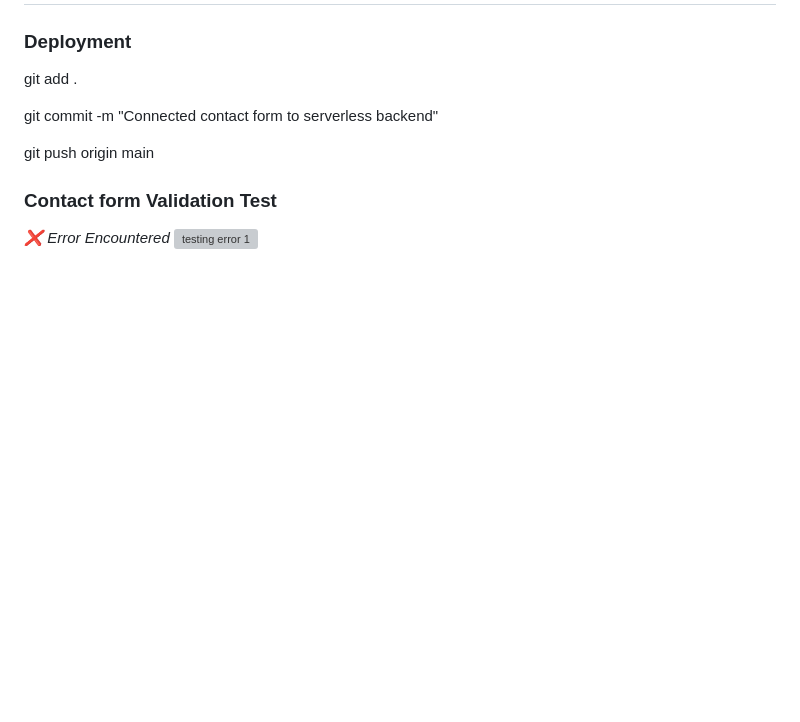
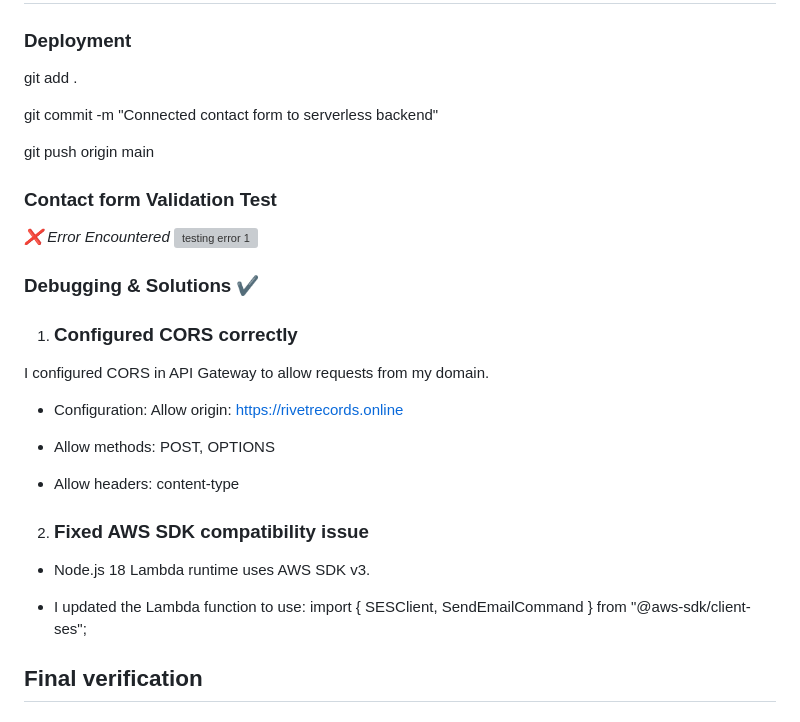
Before and after one commit to iampryce/Production-Grade-Serverless-Web-Architecture-with-CI-CD-Integration, a Markdown page: README.md, the part around the change. Drawn GitHub-style; blank space fills up the shorter version; grey boxes are pictures that could not be loaded.

```diff
--- a/README.md
+++ b/README.md
@@ -316,3 +316,24 @@ git push origin main
 
  _❌ Error Encountered_
 <img width="1178" height="371" alt="testing error 1" src="https://github.com/user-attachments/assets/6d24fee7-43e7-4133-9240-43bbc63b2aff" />
+
+### Debugging & Solutions ✔
+
+1. ### Configured CORS correctly
+I configured CORS in API Gateway to allow requests from my domain.
+
+- Configuration:
+Allow origin: https://rivetrecords.online
+
+- Allow methods: POST, OPTIONS
+
+- Allow headers: content-type
+
+2. ### Fixed AWS SDK compatibility issue
+
+- Node.js 18 Lambda runtime uses AWS SDK v3.
+
+- I updated the Lambda function to use:
+import { SESClient, SendEmailCommand } from "@aws-sdk/client-ses";
+
+## Final verification
```
